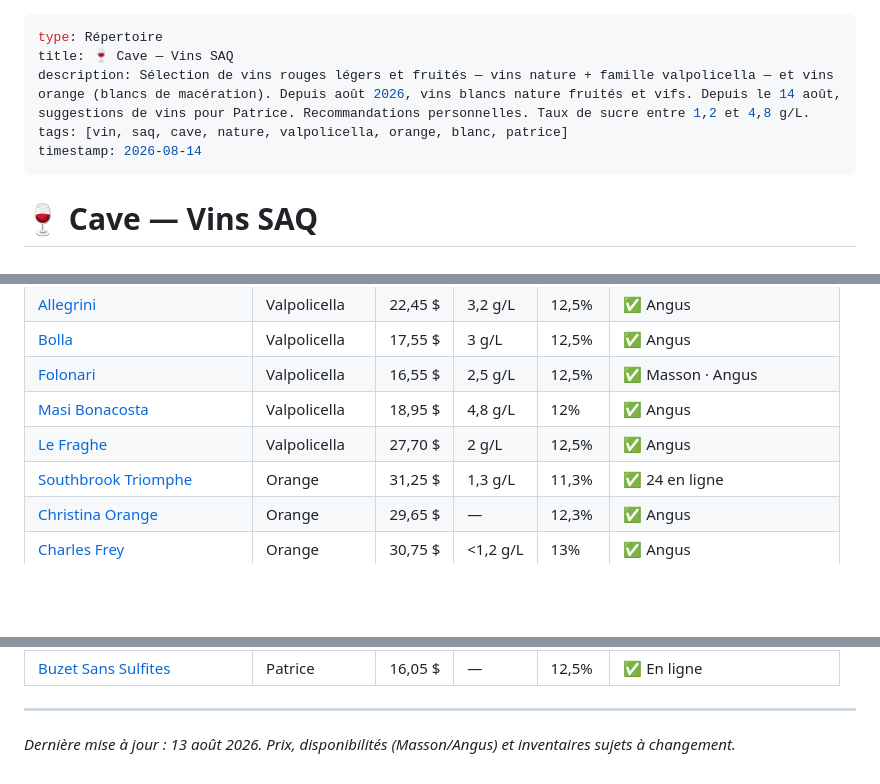
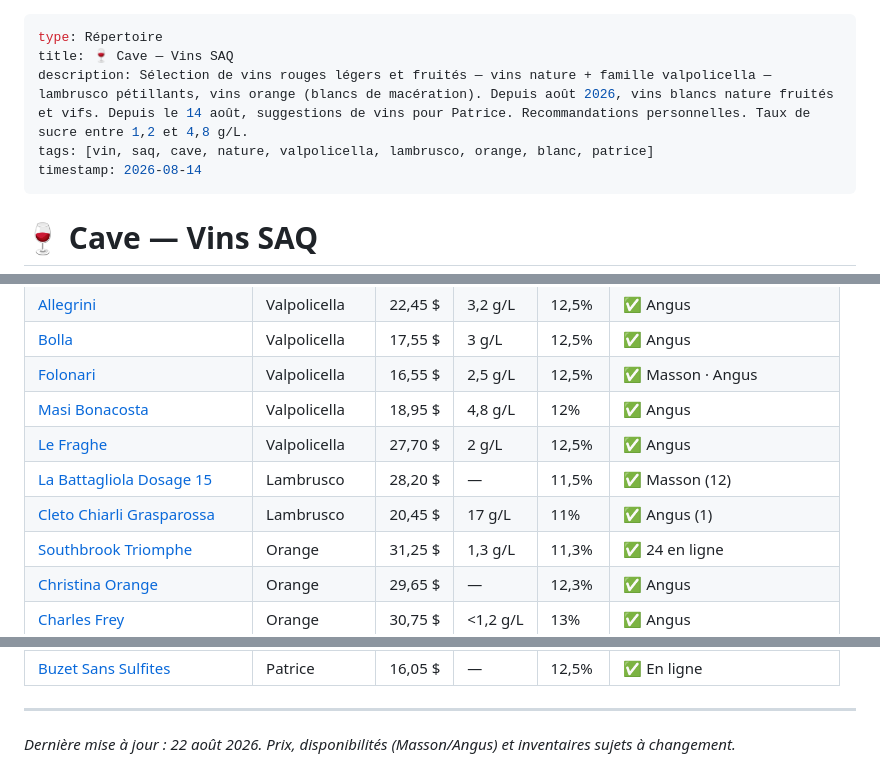
Before and after one commit to JD-RD/expo, a Markdown page: bundles/vins/index.md, 3 parts joined by grey strips. Rendered like a GitHub page; blank space fills up the shorter version.

Commit message:
Ajout famille Lambrusco: 2 vins en stock (La Battagliola, Cleto Chiarli)

```diff
--- a/bundles/vins/index.md
+++ b/bundles/vins/index.md
@@ -1,8 +1,8 @@
 ---
 type: Répertoire
 title: 🍷 Cave — Vins SAQ
-description: Sélection de vins rouges légers et fruités — vins nature + famille valpolicella — et vins orange (blancs de macération). Depuis août 2026, vins blancs nature fruités et vifs. Depuis le 14 août, suggestions de vins pour Patrice. Recommandations personnelles. Taux de sucre entre 1,2 et 4,8 g/L.
-tags: [vin, saq, cave, nature, valpolicella, orange, blanc, patrice]
+description: Sélection de vins rouges légers et fruités — vins nature + famille valpolicella — lambrusco pétillants, vins orange (blancs de macération). Depuis août 2026, vins blancs nature fruités et vifs. Depuis le 14 août, suggestions de vins pour Patrice. Recommandations personnelles. Taux de sucre entre 1,2 et 4,8 g/L.
+tags: [vin, saq, cave, nature, valpolicella, lambrusco, orange, blanc, patrice]
 timestamp: 2026-08-14
 ---
 
@@ -36,6 +37,8 @@ Sélection de vins **rouges légers**, **fruités et digestes** — la catégori
 | [Folonari](https://www.saq.com/fr/10270442) | Valpolicella | 16,55 $ | 2,5 g/L | 12,5% | ✅ Masson · Angus |
 | [Masi Bonacosta](https://www.saq.com/fr/285585) | Valpolicella | 18,95 $ | 4,8 g/L | 12% | ✅ Angus |
 | [Le Fraghe](https://www.saq.com/fr/14955713) | Valpolicella | 27,70 $ | 2 g/L | 12,5% | ✅ Angus |
+| [La Battagliola Dosage 15](https://www.saq.com/fr/15481126) | Lambrusco | 28,20 $ | — | 11,5% | ✅ Masson (12) |
+| [Cleto Chiarli Grasparossa](https://www.saq.com/fr/15223338) | Lambrusco | 20,45 $ | 17 g/L | 11% | ✅ Angus (1) |
 | [Southbrook Triomphe](https://www.saq.com/fr/14977189) | Orange | 31,25 $ | 1,3 g/L | 11,3% | ✅ 24 en ligne |
 | [Christina Orange](https://www.saq.com/fr/15128841) | Orange | 29,65 $ | — | 12,3% | ✅ Angus |
 | [Charles Frey](https://www.saq.com/fr/15087364) | Orange | 30,75 $ | <1,2 g/L | 13% | ✅ Angus |
@@ -56,4 +59,4 @@ Sélection de vins **rouges légers**, **fruités et digestes** — la catégori
 
 ---
 
-*Dernière mise à jour : 13 août 2026. Prix, disponibilités (Masson/Angus) et inventaires sujets à changement.*
+*Dernière mise à jour : 22 août 2026. Prix, disponibilités (Masson/Angus) et inventaires sujets à changement.*
```
Also changed, not shown: other parts of bundles/vins/index.md (+1 -0 lines), bundles/vins/lambrusco.md (added, +72 -0 lines).
